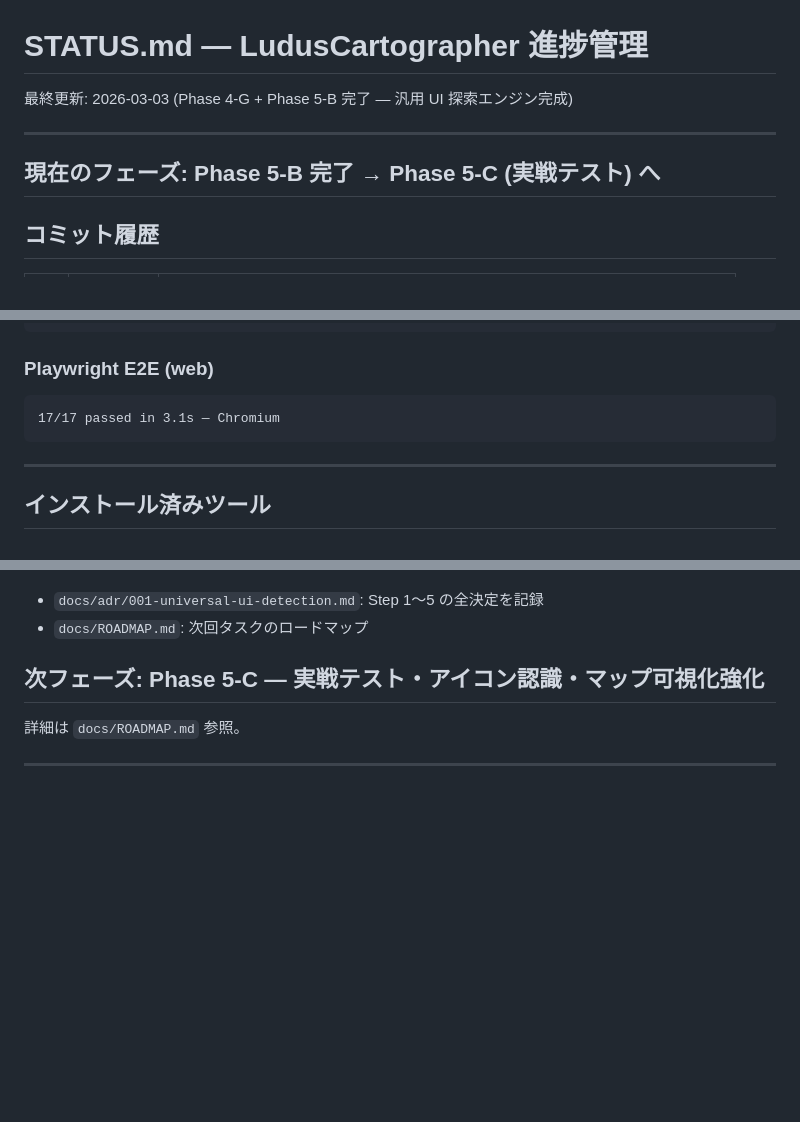
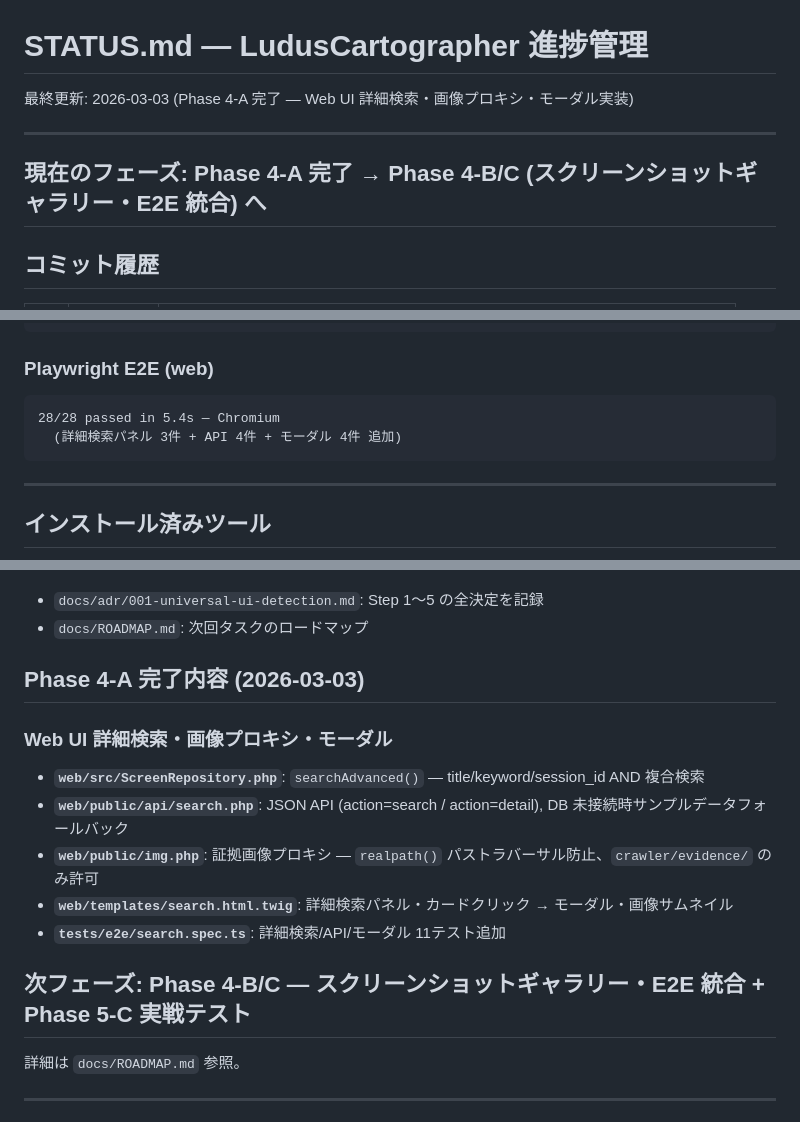
Before and after one commit to Isao-Shinohara/LudusCartographer, a Markdown page: STATUS.md, 3 parts joined by grey strips. GitHub-like rendering; blank space fills up the shorter version.

Commit message:
docs: STATUS.md を Phase 4-A 完了状態に更新 (Playwright 28/28)
Co-Authored-By: Claude Sonnet 4.6 <noreply@anthropic.com>

````diff
--- a/STATUS.md
+++ b/STATUS.md
@@ -1,10 +1,10 @@
 # STATUS.md — LudusCartographer 進捗管理
 
-最終更新: 2026-03-03 (Phase 4-G + Phase 5-B 完了 — 汎用 UI 探索エンジン完成)
+最終更新: 2026-03-03 (Phase 4-A 完了 — Web UI 詳細検索・画像プロキシ・モーダル実装)
 
 ---
 
-## 現在のフェーズ: Phase 5-B 完了 → Phase 5-C (実戦テスト) へ
+## 現在のフェーズ: Phase 4-A 完了 → Phase 4-B/C (スクリーンショットギャラリー・E2E 統合) へ
 
 ## コミット履歴
 
@@ -44,7 +44,8 @@ test_auto_navigation.py:  1 passed (Appium 実機不要ゲート確認)
 
 ### Playwright E2E (web)
 ```
-17/17 passed in 3.1s — Chromium
+28/28 passed in 5.4s — Chromium
+  (詳細検索パネル 3件 + API 4件 + モーダル 4件 追加)
 ```
 
 ---
@@ -133,7 +134,16 @@ venv/bin/python tools/visualize_map.py --session evidence/20260303_160759 --form
 - `docs/adr/001-universal-ui-detection.md`: Step 1〜5 の全決定を記録
 - `docs/ROADMAP.md`: 次回タスクのロードマップ
 
-## 次フェーズ: Phase 5-C — 実戦テスト・アイコン認識・マップ可視化強化
+## Phase 4-A 完了内容 (2026-03-03)
+
+### Web UI 詳細検索・画像プロキシ・モーダル
+- **`web/src/ScreenRepository.php`**: `searchAdvanced()` — title/keyword/session_id AND 複合検索
+- **`web/public/api/search.php`**: JSON API (action=search / action=detail), DB 未接続時サンプルデータフォールバック
+- **`web/public/img.php`**: 証拠画像プロキシ — `realpath()` パストラバーサル防止、`crawler/evidence/` のみ許可
+- **`web/templates/search.html.twig`**: 詳細検索パネル・カードクリック → モーダル・画像サムネイル
+- **`tests/e2e/search.spec.ts`**: 詳細検索/API/モーダル 11テスト追加
+
+## 次フェーズ: Phase 4-B/C — スクリーンショットギャラリー・E2E 統合 + Phase 5-C 実戦テスト
 
 詳細は `docs/ROADMAP.md` 参照。
 
````
